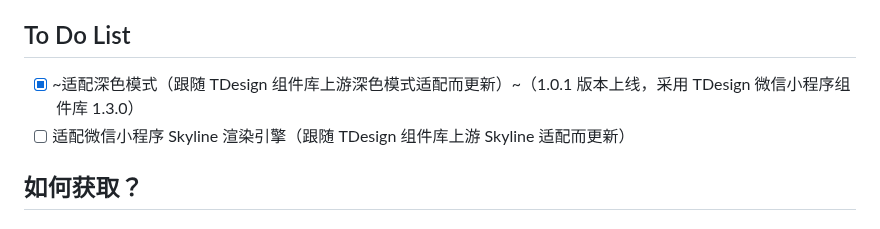
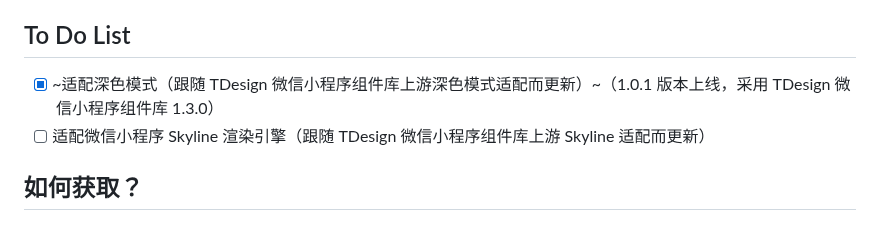
Before and after one commit to ArcticFoxPro/QQVersionListTool-WeChatMiniProgram, a Markdown page: README.md, the part around the change. Rendered like a GitHub page.

Commit message:
更新 README.md

```diff
--- a/README.md
+++ b/README.md
@@ -14,8 +14,8 @@ QQ 版本列表 Lite for WeChat MiniProgram 是一个使用 TDesign 组件库构
 
 ## To Do List
 
-- [x] ~适配深色模式（跟随 TDesign 组件库上游深色模式适配而更新）~（1.0.1 版本上线，采用 TDesign 微信小程序组件库 1.3.0）
-- [ ] 适配微信小程序 Skyline 渲染引擎（跟随 TDesign 组件库上游 Skyline 适配而更新）
+- [x] ~适配深色模式（跟随 TDesign 微信小程序组件库上游深色模式适配而更新）~（1.0.1 版本上线，采用 TDesign 微信小程序组件库 1.3.0）
+- [ ] 适配微信小程序 Skyline 渲染引擎（跟随 TDesign 微信小程序组件库上游 Skyline 适配而更新）
 
 ## 如何获取？
 
```
